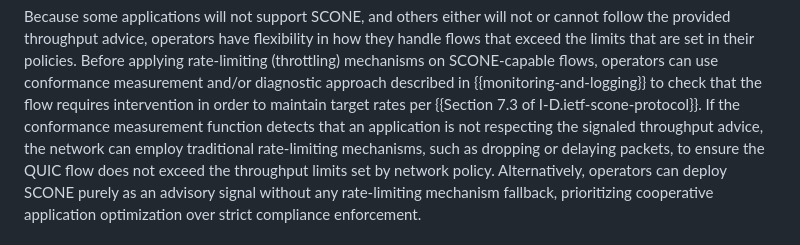
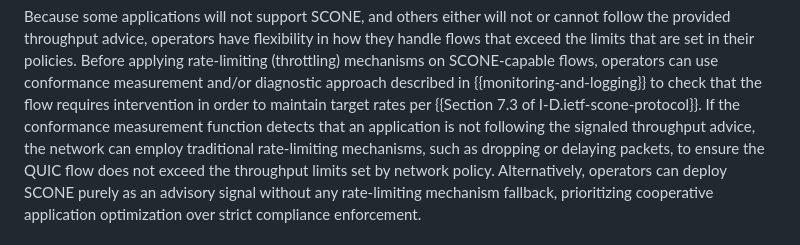
Before and after one commit to ietf-wg-scone/appman, a Markdown page: draft-ietf-scone-applicability-manageability.md, the part around the change. GitHub-like rendering.

Commit message:
Replace "not respecting" with "not following" in Conformance Measurement
Replaces "not respecting" with "not following," consistent with the wording used earlier in the same section.

```diff
--- a/draft-ietf-scone-applicability-manageability.md
+++ b/draft-ietf-scone-applicability-manageability.md
@@ -329,7 +329,7 @@ the provided throughput advice, operators have flexibility in how they handle fl
 Before applying rate-limiting (throttling) mechanisms on SCONE-capable flows, operators can use conformance measurement and/or diagnostic approach described in
 {{monitoring-and-logging}} to check that the flow requires intervention
 in order to maintain target rates per {{Section 7.3 of I-D.ietf-scone-protocol}}.
-If the conformance measurement function detects that an application is not respecting the
+If the conformance measurement function detects that an application is not following the
 signaled throughput advice, the network can employ traditional rate-limiting mechanisms, such as dropping or delaying packets, to ensure
 the QUIC flow does not exceed the throughput limits set by network policy. Alternatively, operators
 can deploy SCONE purely as an advisory signal without any rate-limiting mechanism fallback, prioritizing
```
